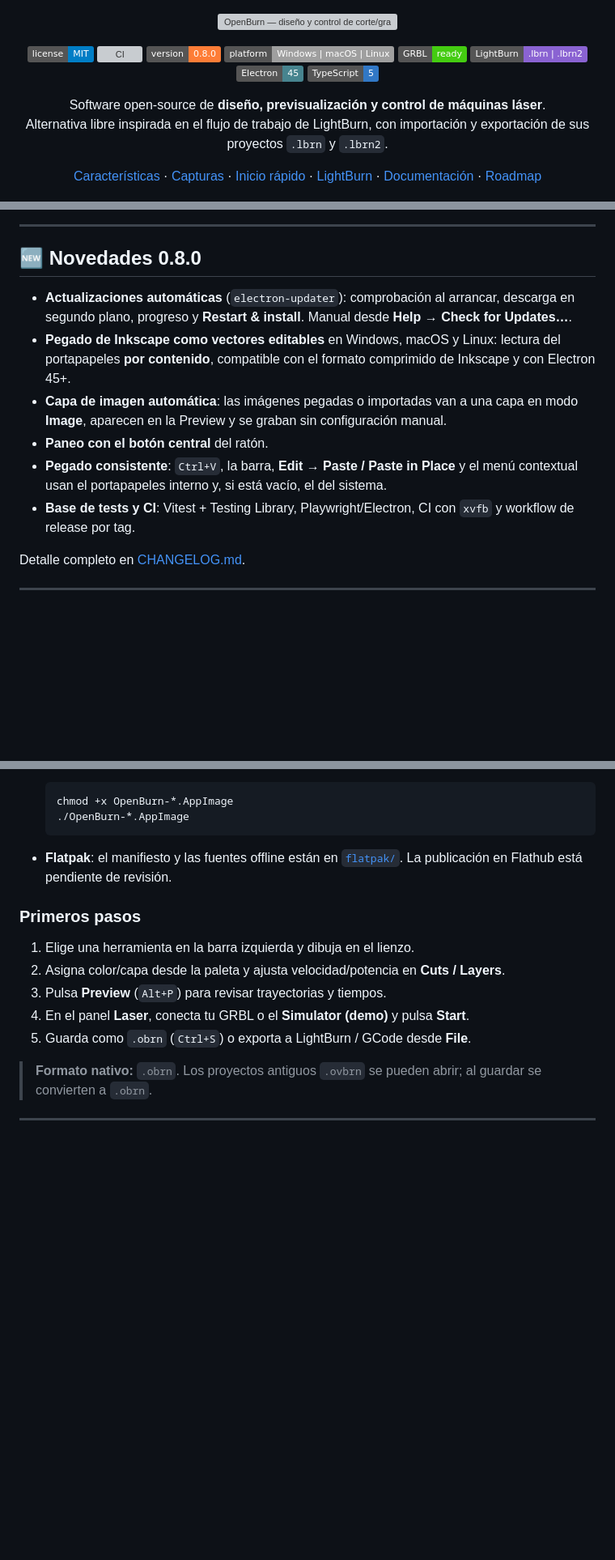
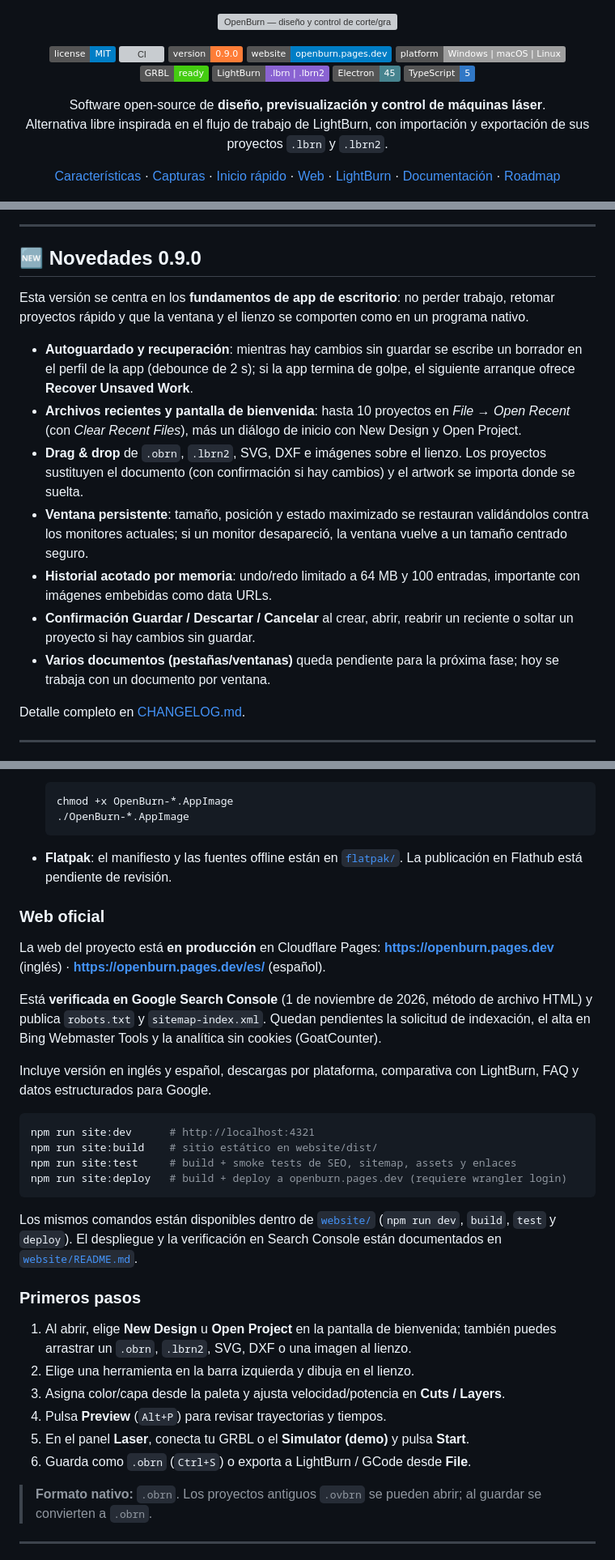
Before and after one commit to SJLS27/openburn, a Markdown page: README.md, 3 parts joined by grey strips. Shown at 81% size. GitHub-like rendering; badges without logos; blank space fills up the shorter version; grey boxes are pictures that could not be loaded.

````diff
--- a/README.md
+++ b/README.md
@@ -5,7 +5,8 @@
 <p align="center">
   <a href="LICENSE"><img alt="License" src="https://img.shields.io/badge/license-MIT-blue.svg"></a>
   <a href="https://github.com/SJLS27/openburn/actions/workflows/ci.yml"><img alt="CI" src="https://github.com/SJLS27/openburn/actions/workflows/ci.yml/badge.svg"></a>
-  <img alt="Version" src="https://img.shields.io/badge/version-0.8.0-orange.svg">
+  <img alt="Version" src="https://img.shields.io/badge/version-0.9.0-orange.svg">
+  <a href="https://openburn.pages.dev"><img alt="Website" src="https://img.shields.io/badge/website-openburn.pages.dev-blue.svg"></a>
   <img alt="Platform" src="https://img.shields.io/badge/platform-Windows%20%7C%20macOS%20%7C%20Linux-lightgrey.svg">
   <img alt="GRBL" src="https://img.shields.io/badge/GRBL-ready-brightgreen.svg">
   <img alt="LightBurn" src="https://img.shields.io/badge/LightBurn-.lbrn%20%7C%20.lbrn2-8a63d2.svg">
@@ -22,6 +23,7 @@
   <a href="#-características">Características</a> ·
   <a href="#-capturas">Capturas</a> ·
   <a href="#-inicio-rápido">Inicio rápido</a> ·
+  <a href="#web-oficial">Web</a> ·
   <a href="#-compatibilidad-con-lightburn">LightBurn</a> ·
   <a href="#-documentación">Documentación</a> ·
   <a href="#-roadmap">Roadmap</a>
@@ -31,14 +33,19 @@
 
 ---
 
-## 🆕 Novedades 0.8.0
+## 🆕 Novedades 0.9.0
 
-- **Actualizaciones automáticas** (`electron-updater`): comprobación al arrancar, descarga en segundo plano, progreso y **Restart & install**. Manual desde **Help → Check for Updates…**.
-- **Pegado de Inkscape como vectores editables** en Windows, macOS y Linux: lectura del portapapeles **por contenido**, compatible con el formato comprimido de Inkscape y con Electron 45+.
-- **Capa de imagen automática**: las imágenes pegadas o importadas van a una capa en modo **Image**, aparecen en la Preview y se graban sin configuración manual.
-- **Paneo con el botón central** del ratón.
-- **Pegado consistente**: `Ctrl+V`, la barra, **Edit → Paste / Paste in Place** y el menú contextual usan el portapapeles interno y, si está vacío, el del sistema.
-- **Base de tests y CI**: Vitest + Testing Library, Playwright/Electron, CI con `xvfb` y workflow de release por tag.
+Esta versión se centra en los **fundamentos de app de escritorio**: no perder
+trabajo, retomar proyectos rápido y que la ventana y el lienzo se comporten como
+en un programa nativo.
+
+- **Autoguardado y recuperación**: mientras hay cambios sin guardar se escribe un borrador en el perfil de la app (debounce de 2 s); si la app termina de golpe, el siguiente arranque ofrece **Recover Unsaved Work**.
+- **Archivos recientes y pantalla de bienvenida**: hasta 10 proyectos en *File → Open Recent* (con *Clear Recent Files*), más un diálogo de inicio con New Design y Open Project.
+- **Drag & drop** de `.obrn`, `.lbrn2`, SVG, DXF e imágenes sobre el lienzo. Los proyectos sustituyen el documento (con confirmación si hay cambios) y el artwork se importa donde se suelta.
+- **Ventana persistente**: tamaño, posición y estado maximizado se restauran validándolos contra los monitores actuales; si un monitor desapareció, la ventana vuelve a un tamaño centrado seguro.
+- **Historial acotado por memoria**: undo/redo limitado a 64 MB y 100 entradas, importante con imágenes embebidas como data URLs.
+- **Confirmación Guardar / Descartar / Cancelar** al crear, abrir, reabrir un reciente o soltar un proyecto si hay cambios sin guardar.
+- **Varios documentos (pestañas/ventanas)** queda pendiente para la próxima fase; hoy se trabaja con un documento por ventana.
 
 Detalle completo en [CHANGELOG.md](CHANGELOG.md).
 
@@ -165,12 +180,37 @@ npm run build:app      # instalador (AppImage / NSIS / DMG) con electron-builder
   [`flatpak/`](flatpak/README.md). La publicación en Flathub está pendiente de
   revisión.
 
+### Web oficial
+
+La web del proyecto está **en producción** en Cloudflare Pages:
+**<https://openburn.pages.dev>** (inglés) · **<https://openburn.pages.dev/es/>** (español).
+
+Está **verificada en Google Search Console** (1 de noviembre de 2026, método de
+archivo HTML) y publica `robots.txt` y `sitemap-index.xml`. Quedan pendientes la
+solicitud de indexación, el alta en Bing Webmaster Tools y la analítica sin
+cookies (GoatCounter).
+
+Incluye versión en inglés y español, descargas por plataforma, comparativa con
+LightBurn, FAQ y datos estructurados para Google.
+
+```bash
+npm run site:dev      # http://localhost:4321
+npm run site:build    # sitio estático en website/dist/
+npm run site:test     # build + smoke tests de SEO, sitemap, assets y enlaces
+npm run site:deploy   # build + deploy a openburn.pages.dev (requiere wrangler login)
+```
+
+Los mismos comandos están disponibles dentro de [`website/`](website/README.md)
+(`npm run dev`, `build`, `test` y `deploy`). El despliegue y la verificación en
+Search Console están documentados en [`website/README.md`](website/README.md).
+
 ### Primeros pasos
-1. Elige una herramienta en la barra izquierda y dibuja en el lienzo.
-2. Asigna color/capa desde la paleta y ajusta velocidad/potencia en **Cuts / Layers**.
-3. Pulsa **Preview** (`Alt+P`) para revisar trayectorias y tiempos.
-4. En el panel **Laser**, conecta tu GRBL o el **Simulator (demo)** y pulsa **Start**.
-5. Guarda como `.obrn` (`Ctrl+S`) o exporta a LightBurn / GCode desde **File**.
+1. Al abrir, elige **New Design** u **Open Project** en la pantalla de bienvenida; también puedes arrastrar un `.obrn`, `.lbrn2`, SVG, DXF o una imagen al lienzo.
+2. Elige una herramienta en la barra izquierda y dibuja en el lienzo.
+3. Asigna color/capa desde la paleta y ajusta velocidad/potencia en **Cuts / Layers**.
+4. Pulsa **Preview** (`Alt+P`) para revisar trayectorias y tiempos.
+5. En el panel **Laser**, conecta tu GRBL o el **Simulator (demo)** y pulsa **Start**.
+6. Guarda como `.obrn` (`Ctrl+S`) o exporta a LightBurn / GCode desde **File**.
 
 > **Formato nativo:** `.obrn`. Los proyectos antiguos `.ovbrn` se pueden abrir; al guardar se
 > convierten a `.obrn`.
````
Also changed, not shown: other parts of README.md (+12 -0 lines), AGENTS.md (+34 -6 lines), TODO.md (+12 -0 lines).
